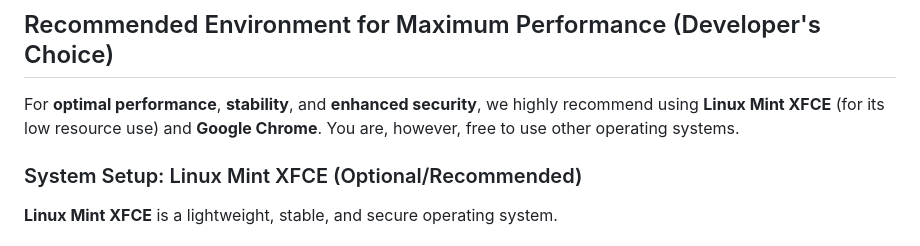
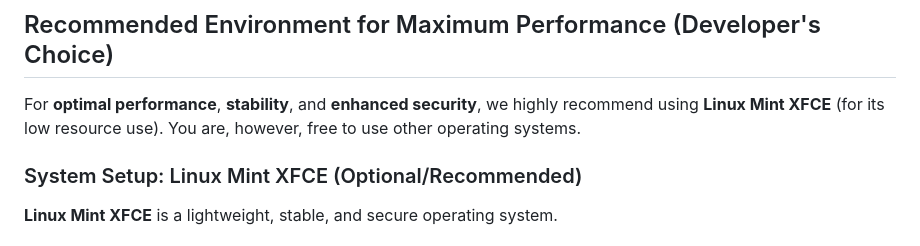
Before and after one commit to bemozi/bemozi.github.io, a Markdown page: README.md, the part around the change. GitHub-like rendering.

Commit message:
Update README.md
Signed-off-by: bemozi <211243872+bemozi@users.noreply.github.com>

```diff
--- a/README.md
+++ b/README.md
@@ -17,7 +17,7 @@
 
 ## Recommended Environment for Maximum Performance (Developer's Choice)
 
-For **optimal performance**, **stability**, and **enhanced security**, we highly recommend using **Linux Mint XFCE** (for its low resource use) and **Google Chrome**. You are, however, free to use other operating systems.
+For **optimal performance**, **stability**, and **enhanced security**, we highly recommend using **Linux Mint XFCE** (for its low resource use). You are, however, free to use other operating systems.
 
 ### System Setup: Linux Mint XFCE (Optional/Recommended)
 
```
